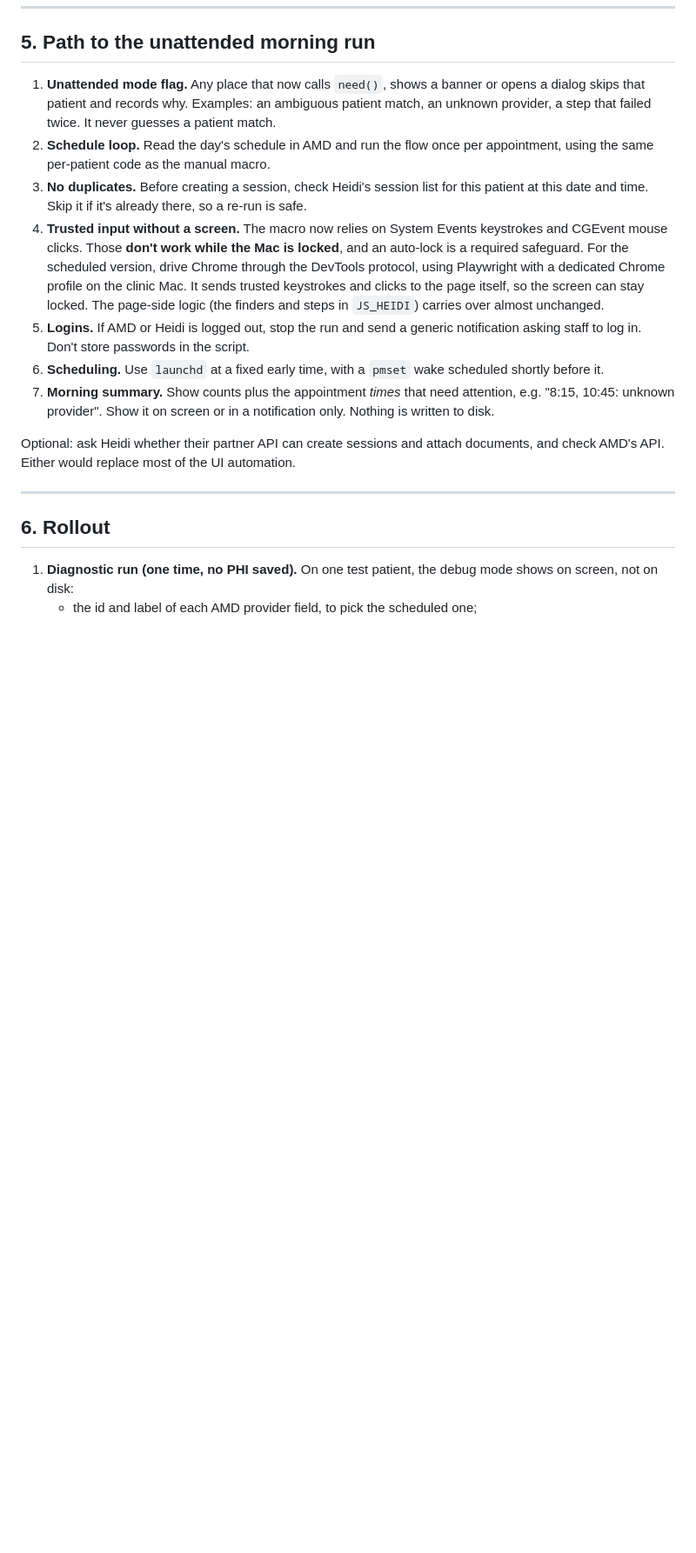
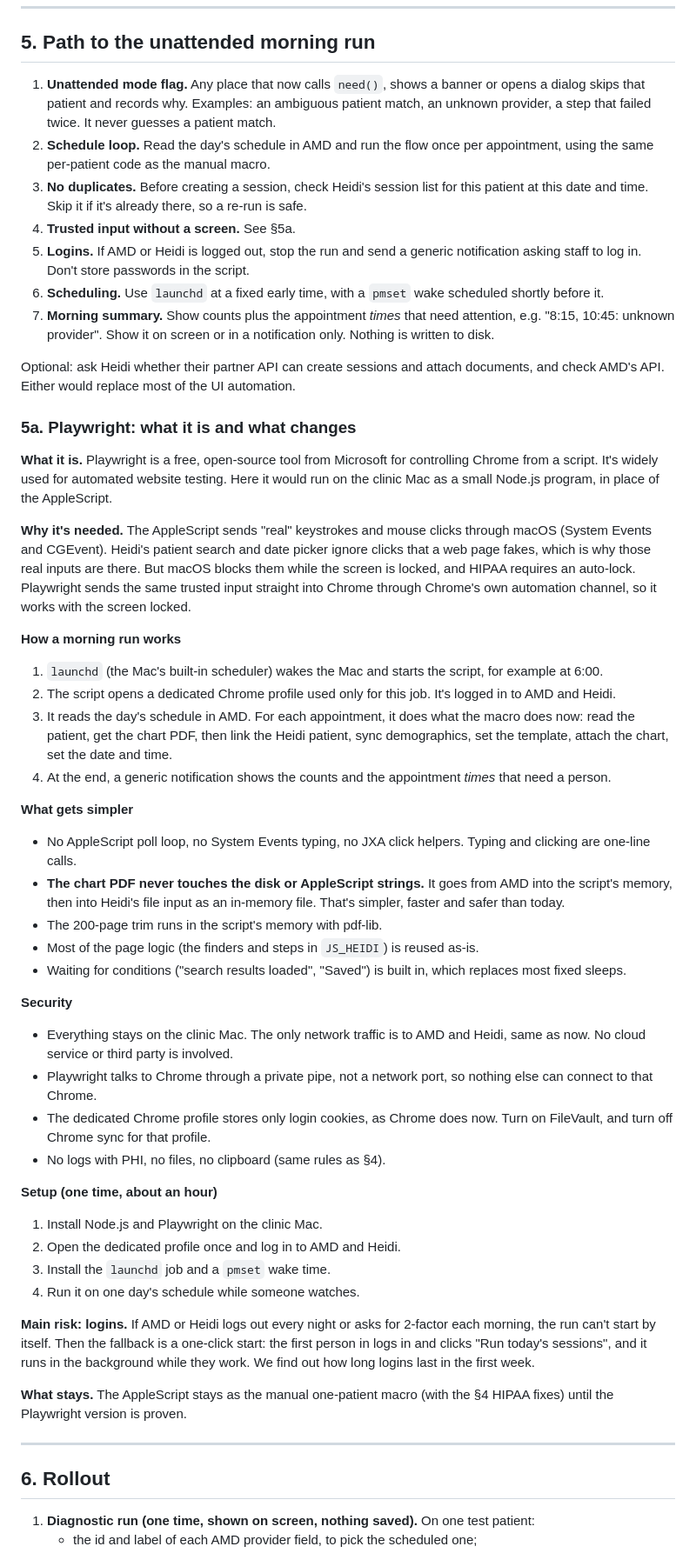
Before and after one commit to 210avedis-star/shared-decision-making, a Markdown page: docs/HEIDI_MACRO_PLAN.md, the part around one of its changes. Shown at 87% size. Rendered like a GitHub page; blank space fills up the shorter version.

```diff
--- a/docs/HEIDI_MACRO_PLAN.md
+++ b/docs/HEIDI_MACRO_PLAN.md
@@ -94,16 +108,51 @@ Also: clear `window.__kmH.log` and the PDF data in the page after each patient,
 1. **Unattended mode flag.** Any place that now calls `need()`, shows a banner or opens a dialog skips that patient and records why. Examples: an ambiguous patient match, an unknown provider, a step that failed twice. It never guesses a patient match.
 2. **Schedule loop.** Read the day's schedule in AMD and run the flow once per appointment, using the same per-patient code as the manual macro.
 3. **No duplicates.** Before creating a session, check Heidi's session list for this patient at this date and time. Skip it if it's already there, so a re-run is safe.
-4. **Trusted input without a screen.** The macro now relies on System Events keystrokes and CGEvent mouse clicks. Those **don't work while the Mac is locked**, and an auto-lock is a required safeguard. For the scheduled version, drive Chrome through the DevTools protocol, using Playwright with a dedicated Chrome profile on the clinic Mac. It sends trusted keystrokes and clicks to the page itself, so the screen can stay locked. The page-side logic (the finders and steps in `JS_HEIDI`) carries over almost unchanged.
+4. **Trusted input without a screen.** See §5a.
 5. **Logins.** If AMD or Heidi is logged out, stop the run and send a generic notification asking staff to log in. Don't store passwords in the script.
 6. **Scheduling.** Use `launchd` at a fixed early time, with a `pmset` wake scheduled shortly before it.
 7. **Morning summary.** Show counts plus the appointment *times* that need attention, e.g. "8:15, 10:45: unknown provider". Show it on screen or in a notification only. Nothing is written to disk.
 
 Optional: ask Heidi whether their partner API can create sessions and attach documents, and check AMD's API. Either would replace most of the UI automation.
 
+### 5a. Playwright: what it is and what changes
+
+**What it is.** Playwright is a free, open-source tool from Microsoft for controlling Chrome from a script. It's widely used for automated website testing. Here it would run on the clinic Mac as a small Node.js program, in place of the AppleScript.
+
+**Why it's needed.** The AppleScript sends "real" keystrokes and mouse clicks through macOS (System Events and CGEvent). Heidi's patient search and date picker ignore clicks that a web page fakes, which is why those real inputs are there. But macOS blocks them while the screen is locked, and HIPAA requires an auto-lock. Playwright sends the same trusted input straight into Chrome through Chrome's own automation channel, so it works with the screen locked.
+
+**How a morning run works**
+1. `launchd` (the Mac's built-in scheduler) wakes the Mac and starts the script, for example at 6:00.
+2. The script opens a dedicated Chrome profile used only for this job. It's logged in to AMD and Heidi.
+3. It reads the day's schedule in AMD. For each appointment, it does what the macro does now: read the patient, get the chart PDF, then link the Heidi patient, sync demographics, set the template, attach the chart, set the date and time.
+4. At the end, a generic notification shows the counts and the appointment *times* that need a person.
+
+**What gets simpler**
+- No AppleScript poll loop, no System Events typing, no JXA click helpers. Typing and clicking are one-line calls.
+- **The chart PDF never touches the disk or AppleScript strings.** It goes from AMD into the script's memory, then into Heidi's file input as an in-memory file. That's simpler, faster and safer than today.
+- The 200-page trim runs in the script's memory with pdf-lib.
+- Most of the page logic (the finders and steps in `JS_HEIDI`) is reused as-is.
+- Waiting for conditions ("search results loaded", "Saved") is built in, which replaces most fixed sleeps.
+
+**Security**
+- Everything stays on the clinic Mac. The only network traffic is to AMD and Heidi, same as now. No cloud service or third party is involved.
+- Playwright talks to Chrome through a private pipe, not a network port, so nothing else can connect to that Chrome.
+- The dedicated Chrome profile stores only login cookies, as Chrome does now. Turn on FileVault, and turn off Chrome sync for that profile.
+- No logs with PHI, no files, no clipboard (same rules as §4).
+
+**Setup (one time, about an hour)**
+1. Install Node.js and Playwright on the clinic Mac.
+2. Open the dedicated profile once and log in to AMD and Heidi.
+3. Install the `launchd` job and a `pmset` wake time.
+4. Run it on one day's schedule while someone watches.
+
+**Main risk: logins.** If AMD or Heidi logs out every night or asks for 2-factor each morning, the run can't start by itself. Then the fallback is a one-click start: the first person in logs in and clicks "Run today's sessions", and it runs in the background while they work. We find out how long logins last in the first week.
+
+**What stays.** The AppleScript stays as the manual one-patient macro (with the §4 HIPAA fixes) until the Playwright version is proven.
+
 ---
 
 ## 6. Rollout
 
-1. **Diagnostic run (one time, no PHI saved).** On one test patient, the debug mode shows on screen, not on disk:
+1. **Diagnostic run (one time, shown on screen, nothing saved).** On one test patient:
    - the id and label of each AMD provider field, to pick the scheduled one;
```
Also changed, not shown: other parts of docs/HEIDI_MACRO_PLAN.md (+46 -29 lines).
